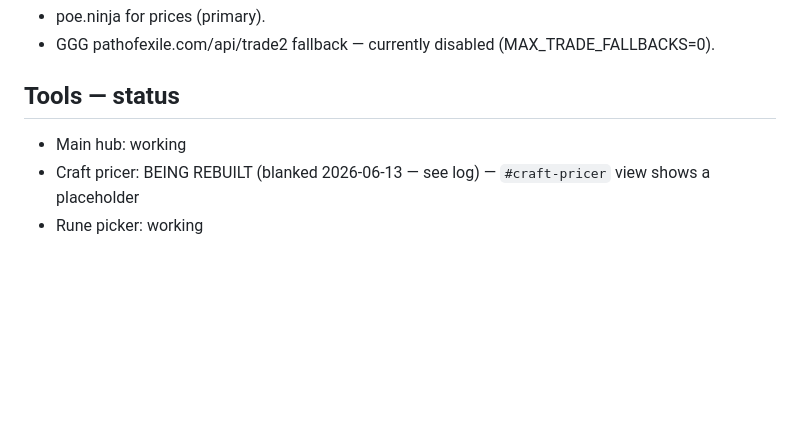
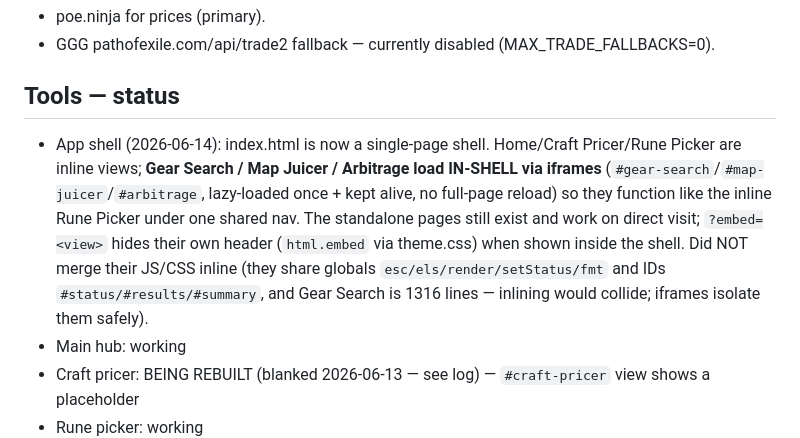
Before and after one commit to skk-hub/poe2-tools, a Markdown page: AGENTS.md, the part around the change. GitHub-like rendering; blank space fills up the shorter version.

Commit message:
Document app shell + table polish in AGENTS.md
Co-Authored-By: Claude Opus 4.8 <noreply@anthropic.com>

```diff
--- a/AGENTS.md
+++ b/AGENTS.md
@@ -21,6 +21,7 @@ Read this first. Self-hosted Path of Exile 2 (PoE2) browser utility suite: prici
 - GGG pathofexile.com/api/trade2 fallback — currently disabled (MAX_TRADE_FALLBACKS=0).
 
 ## Tools — status
+- App shell (2026-06-14): index.html is now a single-page shell. Home/Craft Pricer/Rune Picker are inline views; **Gear Search / Map Juicer / Arbitrage load IN-SHELL via iframes** (`#gear-search`/`#map-juicer`/`#arbitrage`, lazy-loaded once + kept alive, no full-page reload) so they function like the inline Rune Picker under one shared nav. The standalone pages still exist and work on direct visit; `?embed=<view>` hides their own header (`html.embed` via theme.css) when shown inside the shell. Did NOT merge their JS/CSS inline (they share globals `esc/els/render/setStatus/fmt` and IDs `#status/#results/#summary`, and Gear Search is 1316 lines — inlining would collide; iframes isolate them safely).
 - Main hub: working
 - Craft pricer: BEING REBUILT (blanked 2026-06-13 — see log) — `#craft-pricer` view shows a placeholder
 - Rune picker: working
```
